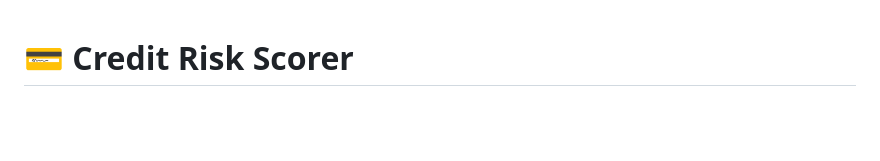
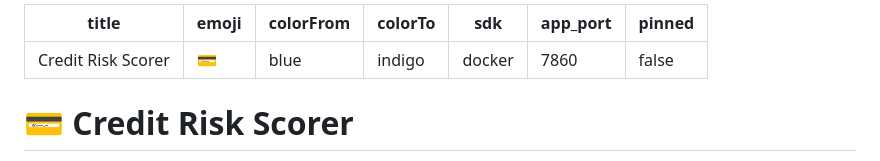
Before and after one commit to PruthviVKadam/credit-risk, a Markdown page: README.md, the part around the change. GitHub-like rendering; blank space fills up the shorter version.

Commit message:
Add Hugging Face Space frontmatter (Docker, port 7860)
Co-Authored-By: Claude Opus 4.8 <noreply@anthropic.com>

```diff
--- a/README.md
+++ b/README.md
@@ -1,3 +1,13 @@
+---
+title: Credit Risk Scorer
+emoji: 💳
+colorFrom: blue
+colorTo: indigo
+sdk: docker
+app_port: 7860
+pinned: false
+---
+
 # 💳 Credit Risk Scorer
 
 An interactive credit-default model that explains **every** decision. Move the sliders and
```
